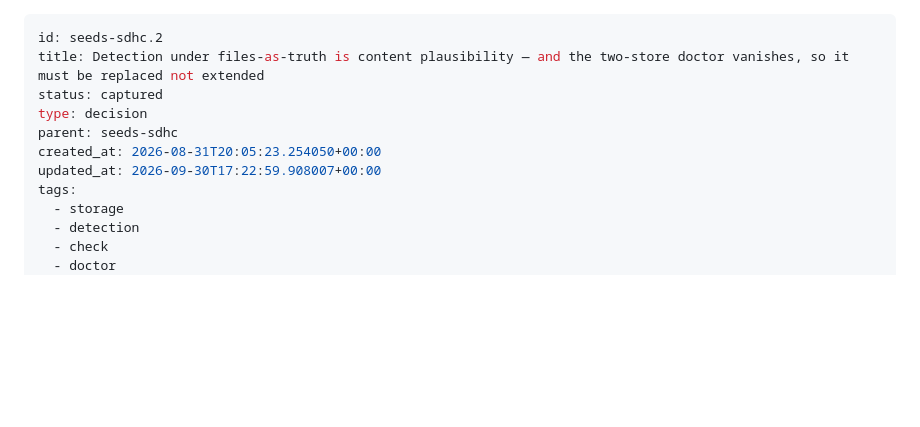
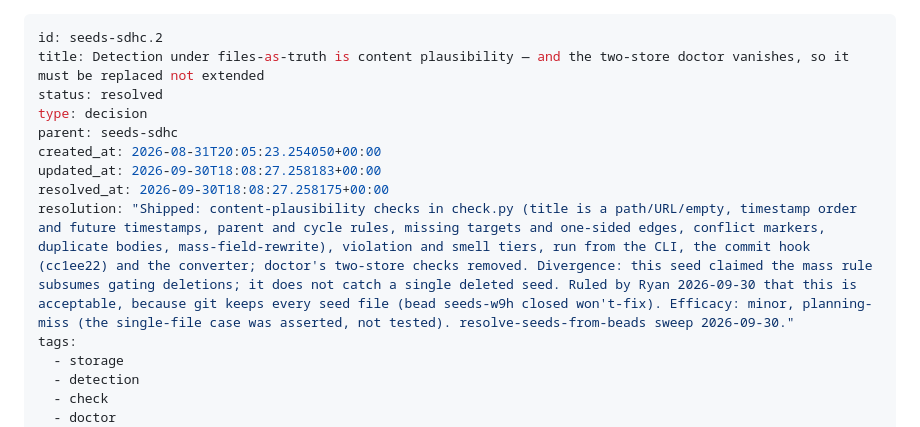
Before and after one commit to outcomesinsights/seeds, a Markdown page: .seeds/seeds/seeds-sdhc.2.md, the part around the change. Drawn GitHub-style; blank space fills up the shorter version.

```diff
--- a/.seeds/seeds/seeds-sdhc.2.md
+++ b/.seeds/seeds/seeds-sdhc.2.md
@@ -1,11 +1,13 @@
 ---
 id: seeds-sdhc.2
 title: Detection under files-as-truth is content plausibility — and the two-store doctor vanishes, so it must be replaced not extended
-status: captured
+status: resolved
 type: decision
 parent: seeds-sdhc
 created_at: 2026-08-31T20:05:23.254050+00:00
-updated_at: 2026-09-30T17:22:59.908007+00:00
+updated_at: 2026-09-30T18:08:27.258183+00:00
+resolved_at: 2026-09-30T18:08:27.258175+00:00
+resolution: "Shipped: content-plausibility checks in check.py (title is a path/URL/empty, timestamp order and future timestamps, parent and cycle rules, missing targets and one-sided edges, conflict markers, duplicate bodies, mass-field-rewrite), violation and smell tiers, run from the CLI, the commit hook (cc1ee22) and the converter; doctor's two-store checks removed. Divergence: this seed claimed the mass rule subsumes gating deletions; it does not catch a single deleted seed. Ruled by Ryan 2026-09-30 that this is acceptable, because git keeps every seed file (bead seeds-w9h closed won't-fix). Efficacy: minor, planning-miss (the single-file case was asserted, not tested). resolve-seeds-from-beads sweep 2026-09-30."
 tags:
   - storage
   - detection
```
Also changed, not shown: .seeds/seeds/seeds-7q8g.md (added, +22 -0 lines).
